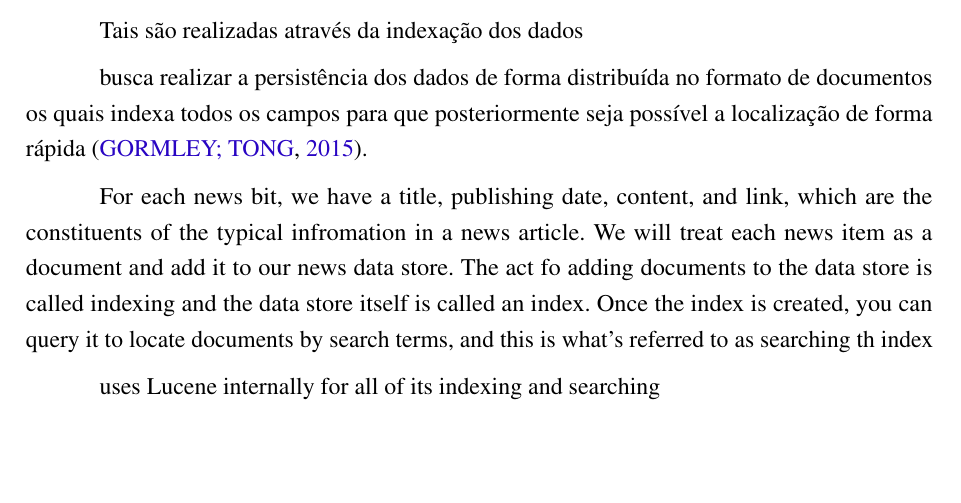
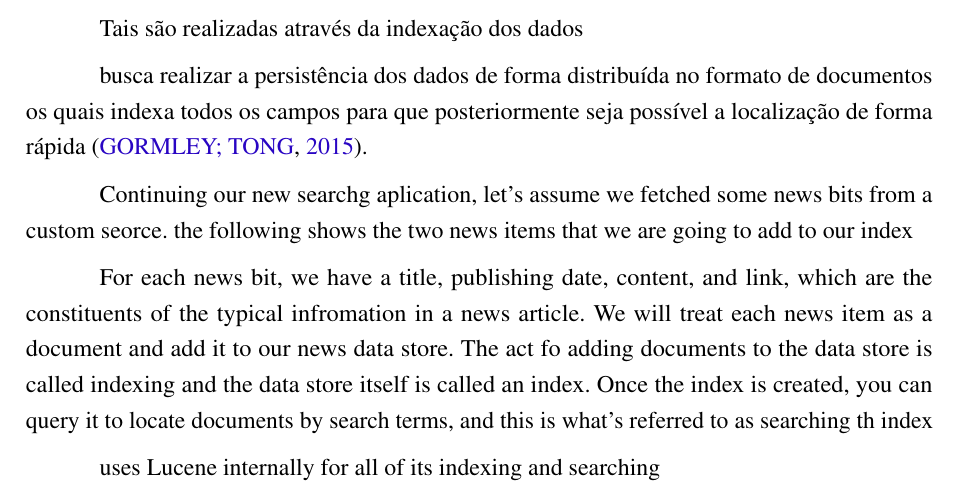
Before and after one commit to nitaicharan/TCC, a LaTeX thesis (Modelo AbnTex2/TCC.tex, which reads Modelo AbnTex2/textuais/capitulo2/elasticsearch1.tex): part of page 19 of 24, cut so that both start at the same text, the shorter picture padded with empty space. Compiled offline with pdfLaTeX.

Commit message:
Update qua mai 22 09:33:47 -03 2019

```diff
--- a/Modelo AbnTex2/textuais/capitulo2/elasticsearch1.tex
+++ b/Modelo AbnTex2/textuais/capitulo2/elasticsearch1.tex
@@ -1,3 +1,5 @@
+
+Continuing our new searchg aplication, let's assume we fetched some news bits from a custom seorce. the following shows the two news items that we are going to add to our index
 
 For each news bit, we have a title, publishing date, content, and link, which are the constituents of the typical infromation in a news article. We will treat each news item as a document and add it to our news data store. The act fo adding documents to the data store is called indexing and the data store itself is called an index. Once the index is created, you can query it to locate documents by search terms, and this is what's referred to as searching th index
 
```
Also changed, not shown: Modelo AbnTex2/TCC.pdf, 4 other files.
